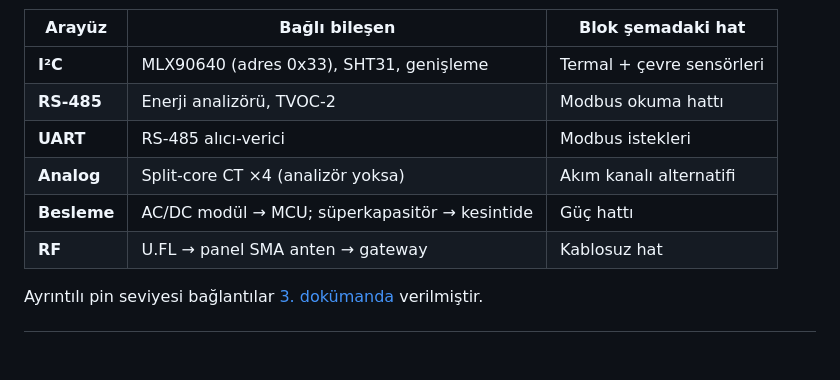
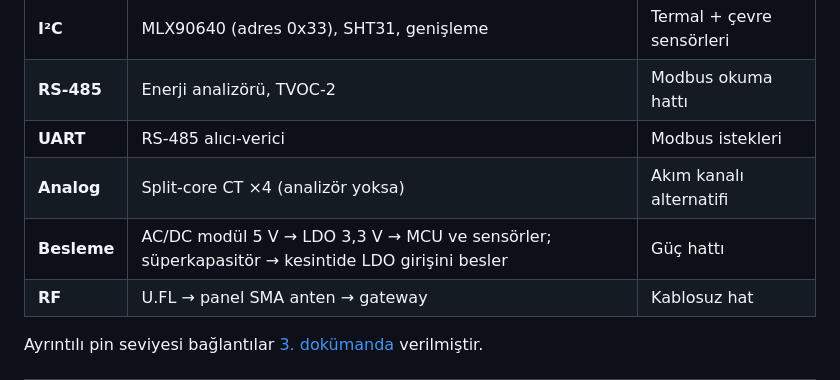
Before and after one commit to LogiAI-Marmara/Grid-Up-Hackathon, a Markdown page: docs/track-a/01-blok-sema.md, the part around the change. GitHub-like rendering; blank space fills up the shorter version.

```diff
--- a/docs/track-a/01-blok-sema.md
+++ b/docs/track-a/01-blok-sema.md
@@ -240,7 +240,7 @@ tanımlı, ölçüm kaydı uzun formatta tutuluyor ve dedektör arayüzü sabit.
 | **RS-485** | Enerji analizörü, TVOC-2 | Modbus okuma hattı |
 | **UART** | RS-485 alıcı-verici | Modbus istekleri |
 | **Analog** | Split-core CT ×4 (analizör yoksa) | Akım kanalı alternatifi |
-| **Besleme** | AC/DC modül → MCU; süperkapasitör → kesintide | Güç hattı |
+| **Besleme** | AC/DC modül 5 V → LDO 3,3 V → MCU ve sensörler; süperkapasitör → kesintide LDO girişini besler | Güç hattı |
 | **RF** | U.FL → panel SMA anten → gateway | Kablosuz hat |
 
 Ayrıntılı pin seviyesi bağlantılar [3. dokümanda](03-pinout.md) verilmiştir.
```
Also changed, not shown: docs/track-a/03-pinout.md (+15 -13 lines).
